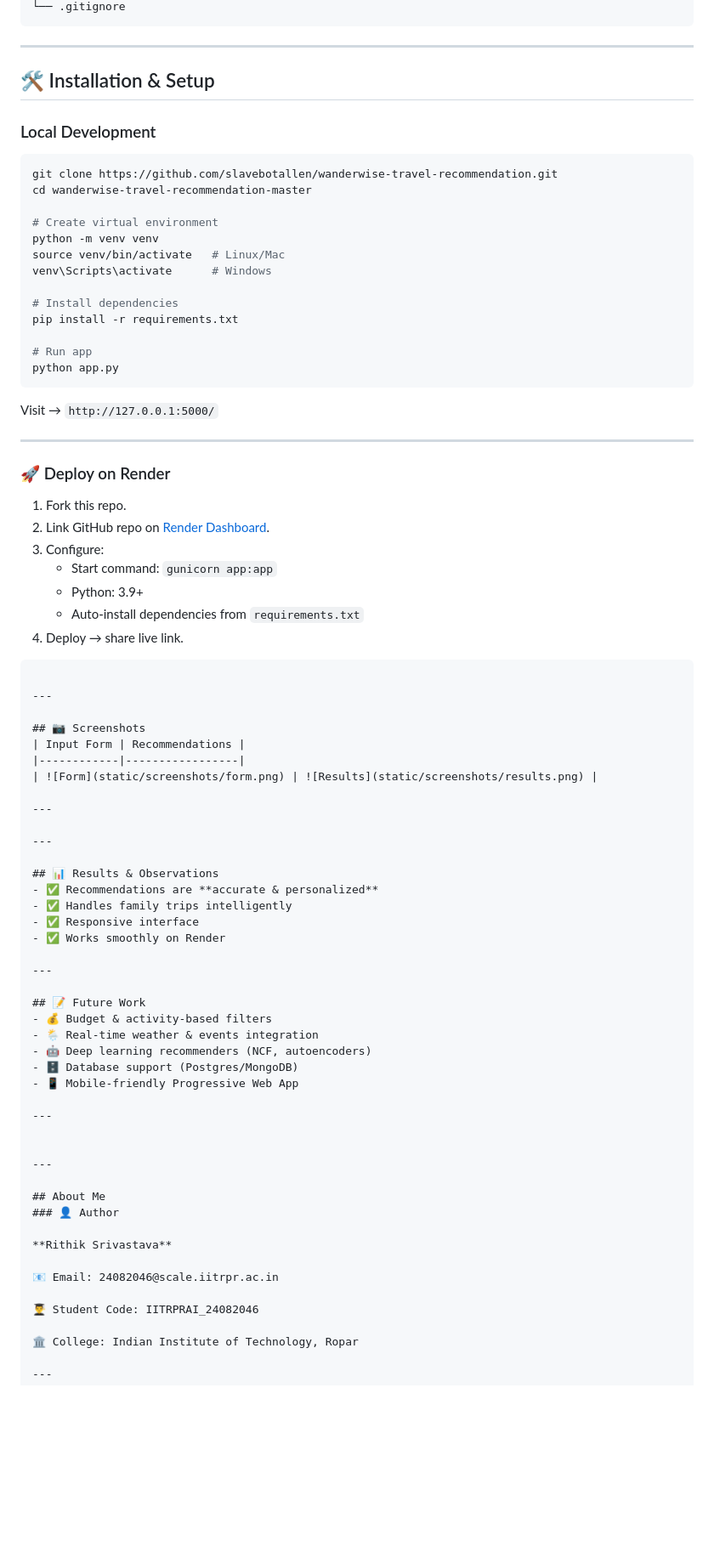
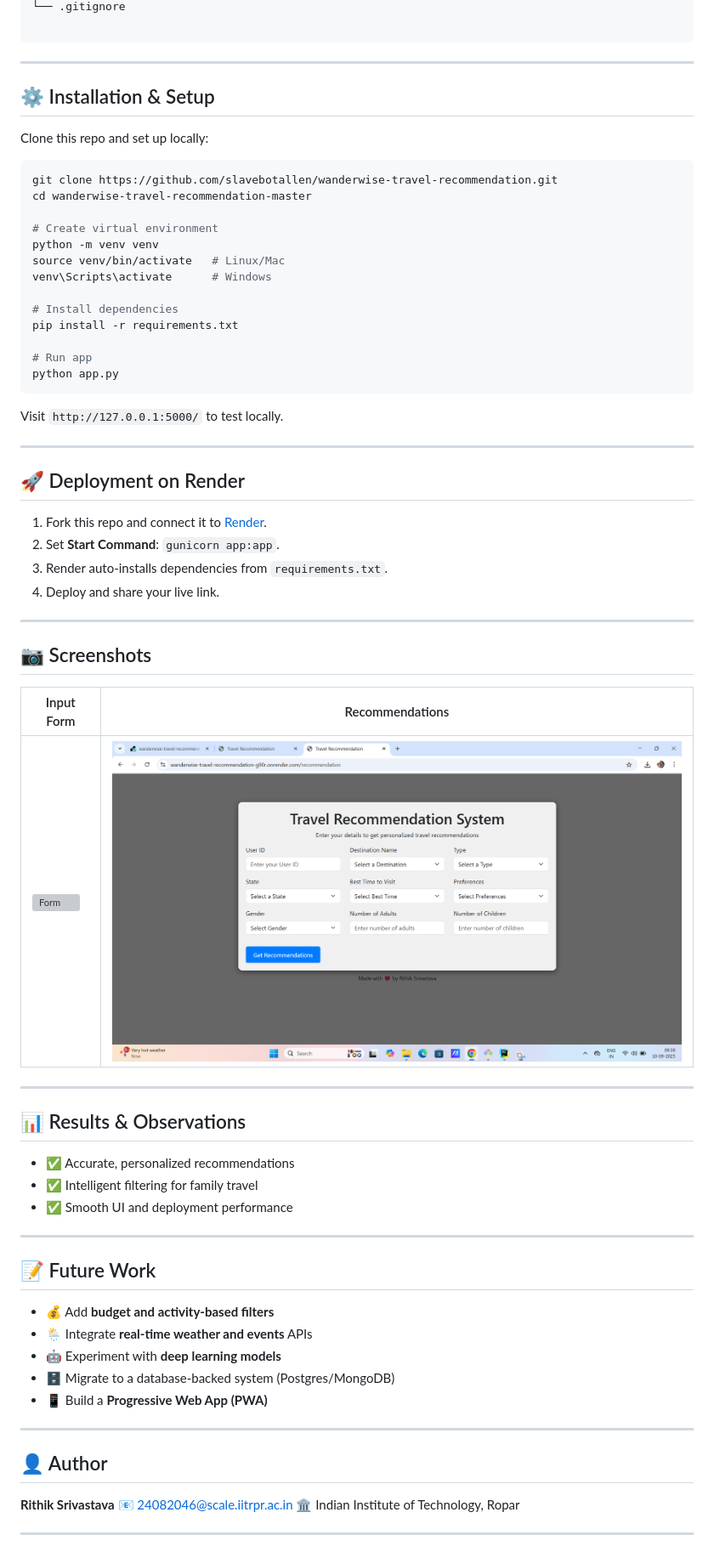
Before and after one commit to slavebotallen/wanderwise-travel-recommendation, a Markdown page: README.md, the part around one of its changes. Shown at 85% size. Drawn GitHub-style; blank space fills up the shorter version; grey boxes are pictures that could not be loaded.

`````diff
--- a/README.md
+++ b/README.md
@@ -81,11 +63,12 @@ wanderwise-travel-recommendation-master/
 └── .gitignore
-```
+
+````
 
 ---
 
-## 🛠️ Installation & Setup
+## ⚙️ Installation & Setup
+Clone this repo and set up locally:
 
-### Local Development
 ```bash
 git clone https://github.com/slavebotallen/wanderwise-travel-recommendation.git
 cd wanderwise-travel-recommendation-master
@@ -100,64 +83,52 @@ pip install -r requirements.txt
 
 # Run app
 python app.py
-```
+````
 
-Visit → `http://127.0.0.1:5000/`
+Visit `http://127.0.0.1:5000/` to test locally.
 
 ---
 
-### 🚀 Deploy on Render
-1. Fork this repo.
-2. Link GitHub repo on [Render Dashboard](https://dashboard.render.com).
-3. Configure:
-   - Start command: `gunicorn app:app`
-   - Python: 3.9+
-   - Auto-install dependencies from `requirements.txt`
-4. Deploy → share live link.
+## 🚀 Deployment on Render
 
-```
+1. Fork this repo and connect it to [Render](https://render.com).
+2. Set **Start Command**: `gunicorn app:app`.
+3. Render auto-installs dependencies from `requirements.txt`.
+4. Deploy and share your live link.
 
 ---
 
 ## 📷 Screenshots
-| Input Form | Recommendations |
-|------------|-----------------|
+
+| Input Form                           | Recommendations                            |
+| ------------------------------------ | ------------------------------------------ |
 | ![Form](static/screenshots/form.png) | ![Results](static/screenshots/results.png) |
 
 ---
 
----
+## 📊 Results & Observations
 
-## 📊 Results & Observations
-- ✅ Recommendations are **accurate & personalized**
-- ✅ Handles family trips intelligently
-- ✅ Responsive interface
-- ✅ Works smoothly on Render
+* ✅ Accurate, personalized recommendations
+* ✅ Intelligent filtering for family travel
+* ✅ Smooth UI and deployment performance
 
 ---
 
 ## 📝 Future Work
-- 💰 Budget & activity-based filters
-- 🌦 Real-time weather & events integration
-- 🤖 Deep learning recommenders (NCF, autoencoders)
-- 🗄️ Database support (Postgres/MongoDB)
-- 📱 Mobile-friendly Progressive Web App
+
+* 💰 Add **budget and activity-based filters**
+* 🌦 Integrate **real-time weather and events** APIs
+* 🤖 Experiment with **deep learning models**
+* 🗄️ Migrate to a database-backed system (Postgres/MongoDB)
+* 📱 Build a **Progressive Web App (PWA)**
 
 ---
 
-
----
-
-## About Me
-### 👤 Author
+## 👤 Author
 
 **Rithik Srivastava**
-
-📧 Email: 24082046@scale.iitrpr.ac.in
-
-👨‍🎓 Student Code: IITRPRAI_24082046
-
-🏛️ College: Indian Institute of Technology, Ropar
+📧 [24082046@scale.iitrpr.ac.in](mailto:24082046@scale.iitrpr.ac.in)
+🏛️ Indian Institute of Technology, Ropar
 
 ---
 
`````
Also changed, not shown: other parts of README.md (+33 -48 lines).
